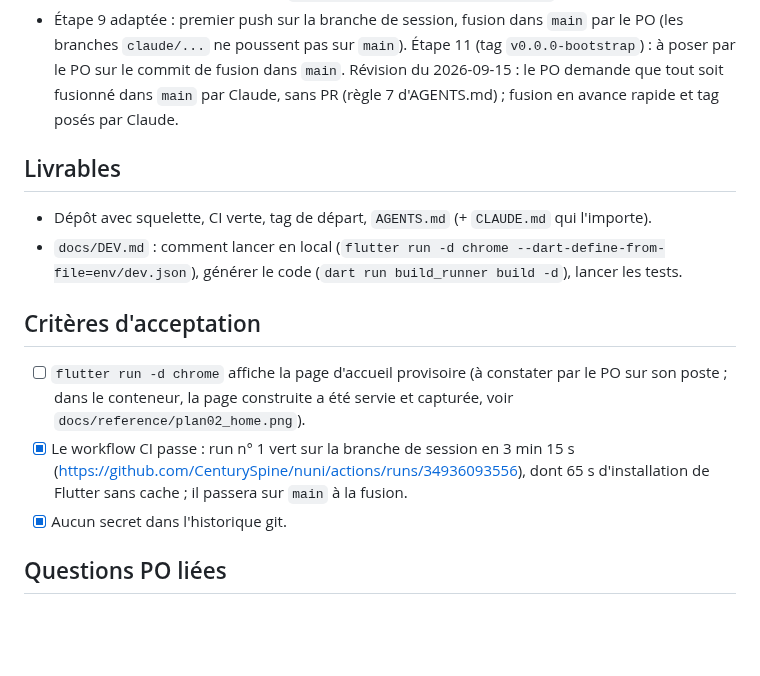
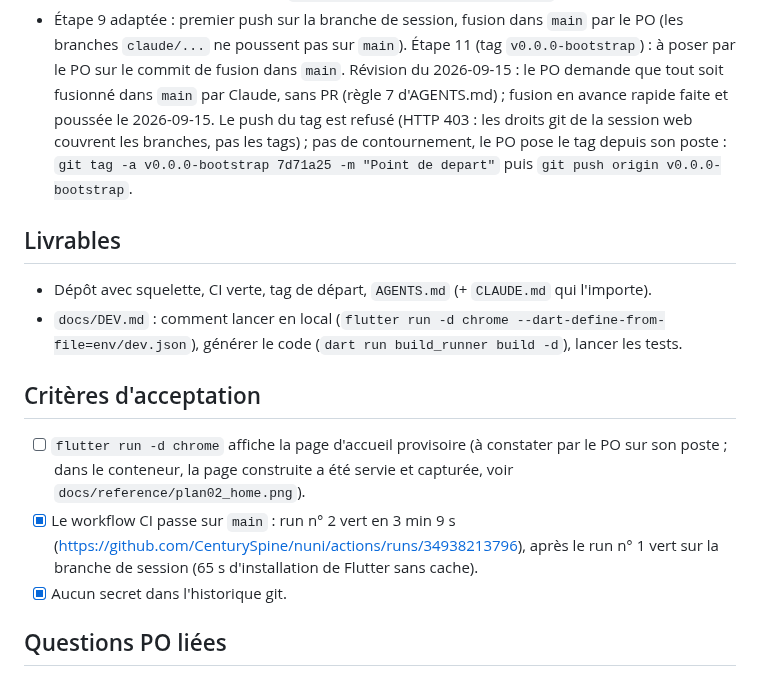
Before and after one commit to CenturySpine/nuni, a Markdown page: docs/plans/02_bootstrap_projet_flutter_ci.md, the part around the change. Drawn GitHub-style; blank space fills up the shorter version.

Commit message:
docs: plan 02, CI verte sur main, tag a poser par le PO
Co-Authored-By: Claude Fable 5.1 <noreply@anthropic.com>
Claude-Session: https://claude.ai/code/session_01A2Tbt3VzKT5oUoqJD23TYa

```diff
--- a/docs/plans/02_bootstrap_projet_flutter_ci.md
+++ b/docs/plans/02_bootstrap_projet_flutter_ci.md
@@ -146,7 +146,10 @@ par empreinte SHA-256, même version que le poste du PO) sur la branche
   branches `claude/...` ne poussent pas sur `main`). Étape 11 (tag `v0.0.0-bootstrap`) : à poser
   par le PO sur le commit de fusion dans `main`. Révision du 2026-09-15 : le PO demande que tout
   soit fusionné dans `main` par Claude, sans PR (règle 7 d'AGENTS.md) ; fusion en avance rapide
-  et tag posés par Claude.
+  faite et poussée le 2026-09-15. Le push du tag est refusé (HTTP 403 : les droits git de la
+  session web couvrent les branches, pas les tags) ; pas de contournement, le PO pose le tag
+  depuis son poste : `git tag -a v0.0.0-bootstrap 7d71a25 -m "Point de depart"` puis
+  `git push origin v0.0.0-bootstrap`.
 
 ## Livrables
 
@@ -159,9 +162,9 @@ par empreinte SHA-256, même version que le poste du PO) sur la branche
 - [ ] `flutter run -d chrome` affiche la page d'accueil provisoire (à constater par le PO sur son
   poste ; dans le conteneur, la page construite a été servie et capturée, voir
   `docs/reference/plan02_home.png`).
-- [x] Le workflow CI passe : run n° 1 vert sur la branche de session en 3 min 15 s
-  (https://github.com/CenturySpine/nuni/actions/runs/34936093556), dont 65 s d'installation de
-  Flutter sans cache ; il passera sur `main` à la fusion.
+- [x] Le workflow CI passe sur `main` : run n° 2 vert en 3 min 9 s
+  (https://github.com/CenturySpine/nuni/actions/runs/34938213796), après le run n° 1 vert sur la
+  branche de session (65 s d'installation de Flutter sans cache).
 - [x] Aucun secret dans l'historique git.
 
 ## Questions PO liées
```
